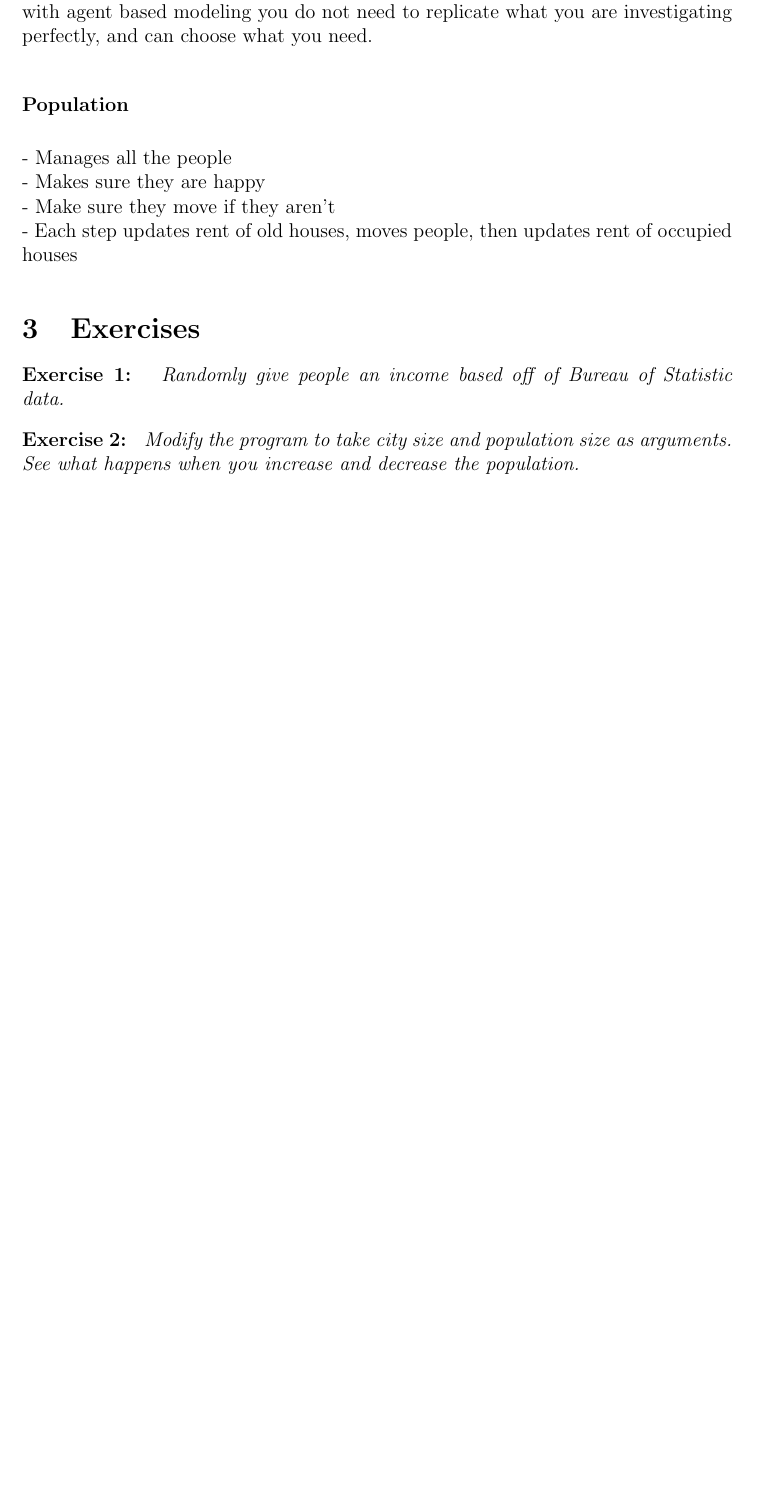
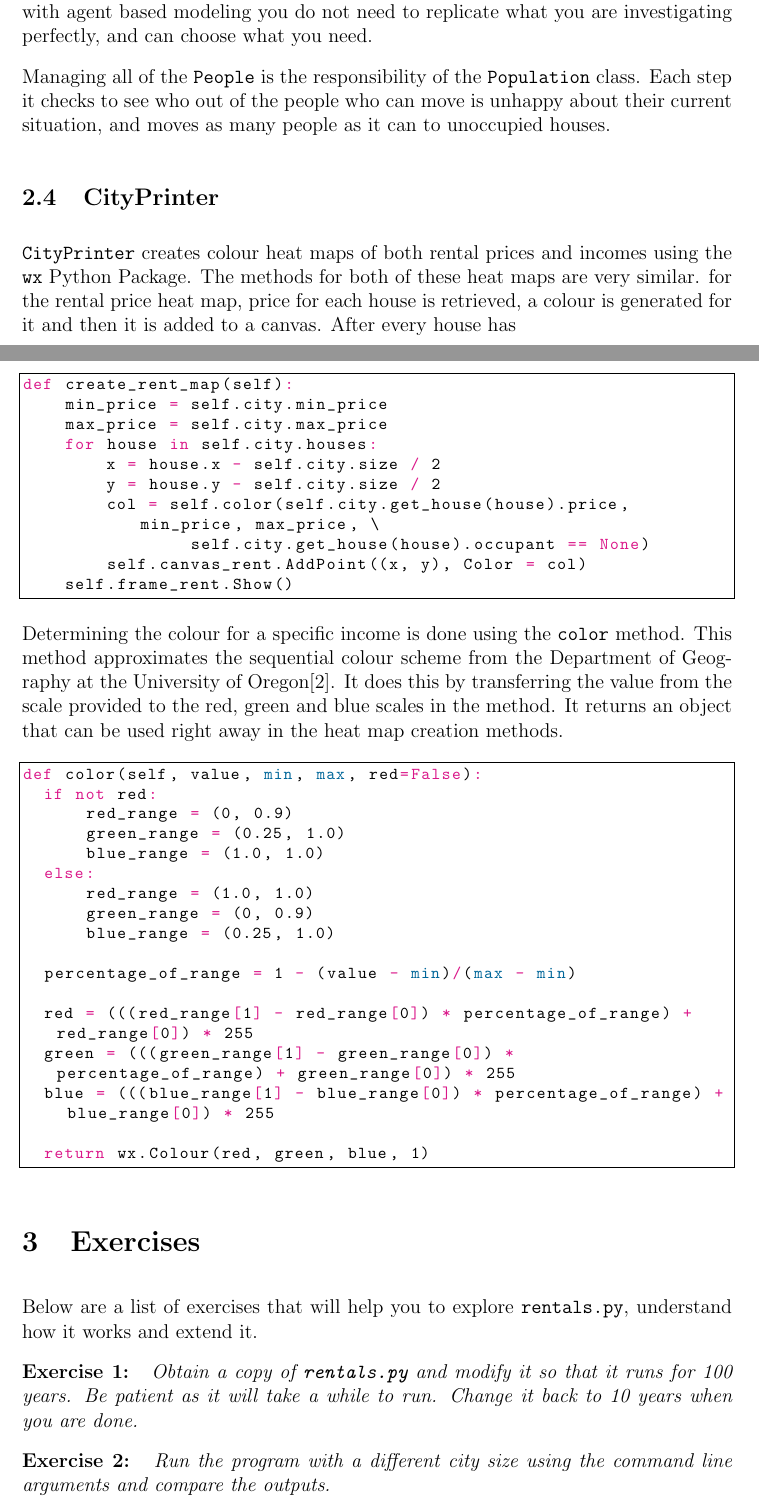
Before and after one commit to mpomery/CITS4403, a LaTeX document (report/Report.tex, which reads report/sections/excercises.tex, report/sections/implementation.tex): part of page 3 of 4 before the commit and two parts of pages 3 and 4 of 6 after it, the two joined at a grey line, cut so that both start at the same text, the shorter picture padded with empty space. Compiled offline with pdfLaTeX.

Commit message:
Report nearly done

```diff
--- a/report/Report.tex
+++ b/report/Report.tex
@@ -95,6 +95,11 @@
 
 \lstset{style=pythonstyle}
 
+\lstnewenvironment{code}[1][]%
+  {\noindent\minipage{\linewidth}\medskip
+   \lstset{basicstyle=\ttfamily\footnotesize,frame=single,#1}}
+  {\endminipage}
+
 \setlist{nosep}
 
 %\usepackage{parskip}
@@ -102,8 +107,8 @@
 \setlength{\parindent}{0pt} % Remove Paragraph indenting
 \setlength{\parskip}{10pt}
 
-\titlespacing*{\section}{0pt}{0pt}{0pt}
-\titlespacing*{\subsection}{0pt}{0pt}{0pt}
+%\titlespacing*{\section}{0pt}{0pt}{0pt}
+%\titlespacing*{\subsection}{0pt}{0pt}{0pt}
 
 \renewcommand\thesection{\arabic{section}} % Remove Chapter Numbers
 
--- a/report/sections/excercises.tex
+++ b/report/sections/excercises.tex
@@ -1,11 +1,14 @@
 \section{Exercises}
 
+\par
+Below are a list of exercises that will help you to explore \texttt{rentals.py},  understand how it works and extend it.
+
 \begin{excercise}
-Randomly give people an income based off of Bureau of Statistic data.
+Obtain a copy of \texttt{rentals.py} and modify it so that it runs for 100 years. Be patient as it will take a while to run. Change it back to 10 years when you are done.
 \end{excercise}
 
 \begin{excercise}
-Modify the program to take city size and population size as arguments. See what happens when you increase and decrease the population.
+Run the program with a different city size using the command line arguments and compare the outputs.
 \end{excercise}
 
 \begin{excercise}
--- a/report/sections/implementation.tex
+++ b/report/sections/implementation.tex
@@ -40,9 +35,44 @@ At the start of every step the prices of each unoccupied rental property are upd
 \par
 \texttt{People} in the simulation share similar properties to people in real life. They have an income, they pay rent every month and they can only leave a rental agreement at the end of it's term. However they are also dissimilar to real people, as they can't share houses, don't ever get pay increases and don't have sentience. Fortunately with agent based modeling you do not need to replicate what you are investigating perfectly, and can choose what you need.
 
-\subsubsection{Population}
+Managing all of the \texttt{People} is the responsibility of the \texttt{Population} class. Each step it checks to see who out of the people who can move is unhappy about their current situation, and moves as many people as it can to unoccupied houses.
+
+\subsection{CityPrinter}
+
+\texttt{CityPrinter} creates colour heat maps of both rental prices and incomes using the \texttt{wx} Python Package. The methods for both of these heat maps are very similar. for the rental price heat map, price for each house is retrieved, a colour is generated for it and then it is added to a canvas. After every house has
+
+\begin{code}[language=Python]
+def create_rent_map(self):
+    min_price = self.city.min_price
+    max_price = self.city.max_price
+    for house in self.city.houses:
+        x = house.x - self.city.size / 2
+        y = house.y - self.city.size / 2
+        col = self.color(self.city.get_house(house).price, min_price, max_price, \
+                self.city.get_house(house).occupant == None)
+        self.canvas_rent.AddPoint((x, y), Color = col)
+    self.frame_rent.Show()
+\end{code}
+
 \par
-- Manages all the people \\
-- Makes sure they are happy \\
-- Make sure they move if they aren't \\
-- Each step updates rent of old houses, moves people, then updates rent of occupied houses \\
+Determining the colour for a specific income is done using the \texttt{color} method. This method approximates the sequential colour scheme from the Department of Geography at the University of Oregon\cite{dog-uoo}. It does this by transferring the value from the scale provided to the red, green and blue scales in the method. It returns an object that can be used right away in the heat map creation methods.
+
+\begin{code}[language=Python]
+def color(self, value, min, max, red=False):
+	if not red:
+	    red_range = (0, 0.9)
+	    green_range = (0.25, 1.0)
+	    blue_range = (1.0, 1.0)
+	else:
+	    red_range = (1.0, 1.0)
+	    green_range = (0, 0.9)
+	    blue_range = (0.25, 1.0)
+
+	percentage_of_range = 1 - (value - min)/(max - min)
+
+	red = (((red_range[1] - red_range[0]) * percentage_of_range) + red_range[0]) * 255
+	green = (((green_range[1] - green_range[0]) * percentage_of_range) + green_range[0]) * 255
+	blue = (((blue_range[1] - blue_range[0]) * percentage_of_range) + blue_range[0]) * 255
+
+	return wx.Colour(red, green, blue, 1)
+\end{code}
```
Also changed, not shown: report/sections/introduction.tex (+3 -3 lines), report/sections/observations.tex (added, +7 -0 lines), report/sections/references.tex (added, +7 -0 lines), report/Report.pdf, report/Report.tex (2 more changed lines), report/sections/excercises.tex (14 more changed lines), report/sections/implementation.tex (15 more changed lines).
